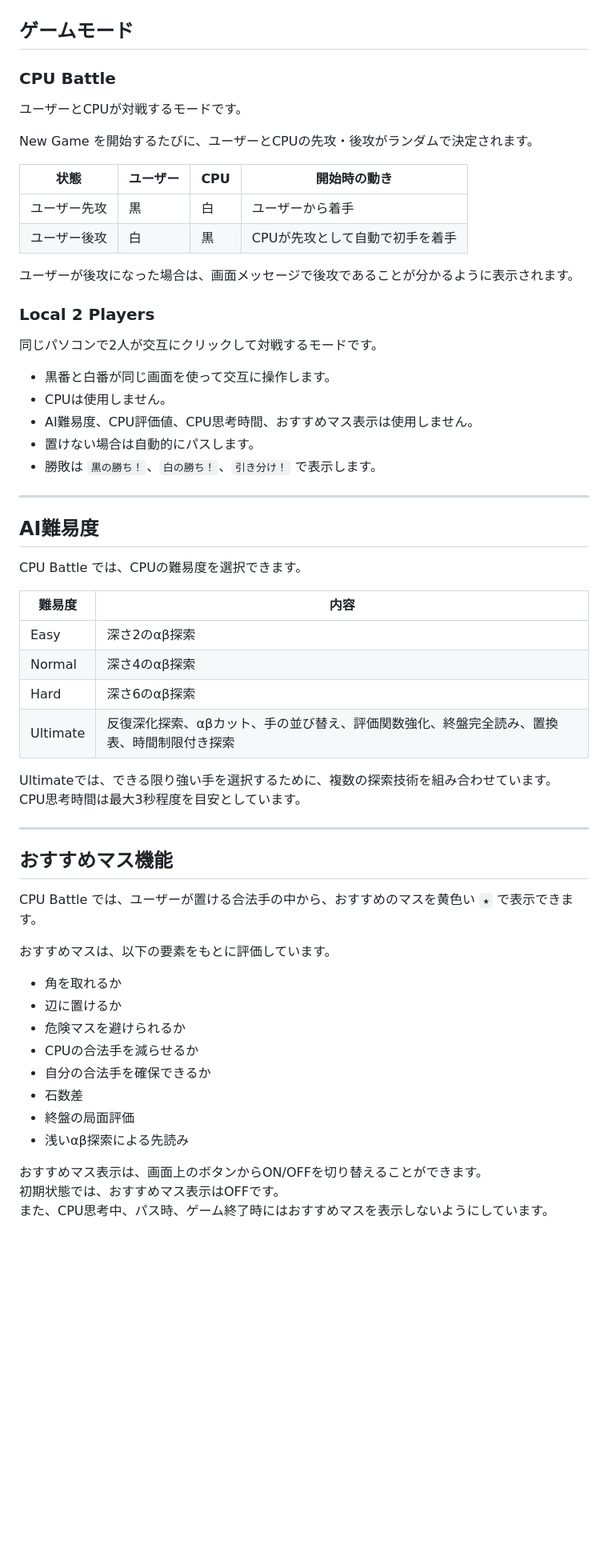
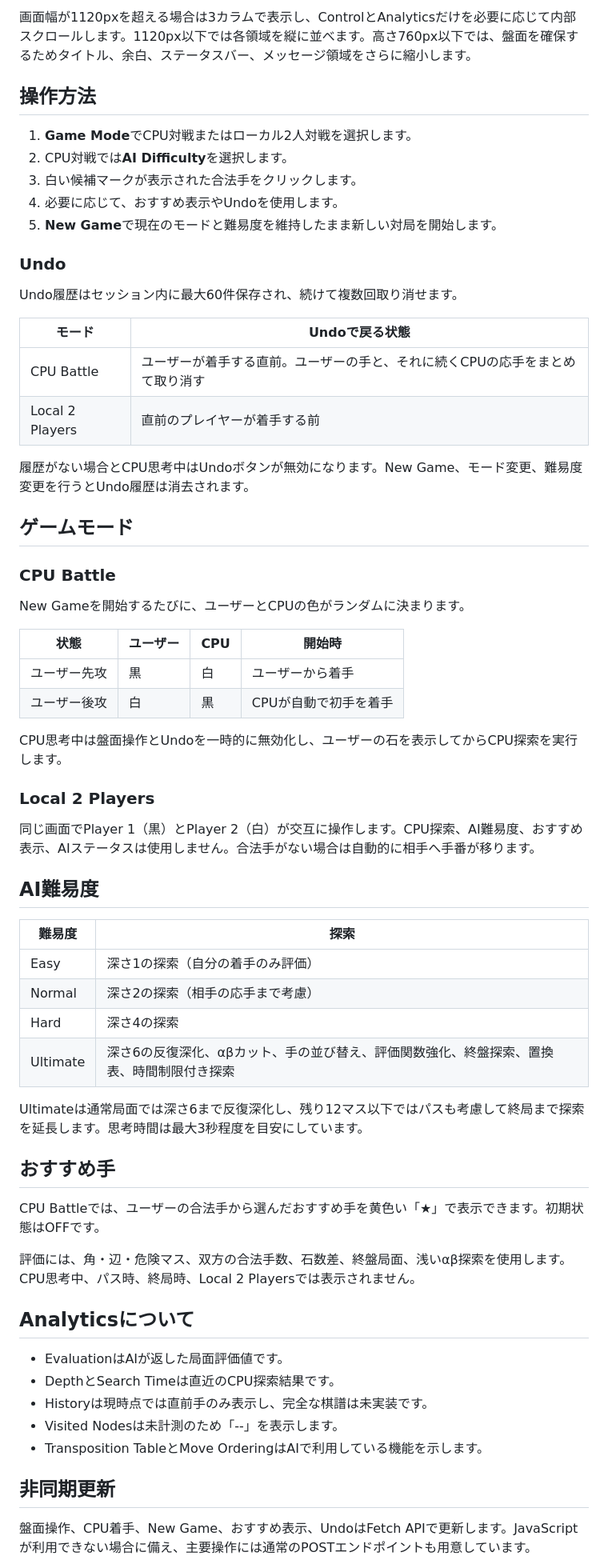
Before and after one commit to mitsuki096/reversi-ai-battle, a Markdown page: README.md, the part around the change printed below. Shown: that part at 80% size. Drawn GitHub-style; blank space fills up the shorter version.

```diff
--- a/README.md
+++ b/README.md
@@ -46,63 +54,67 @@ Local 2 Players では、同じ画面上で黒番と白番のプレイヤーが
+画面幅が1120pxを超える場合は3カラムで表示し、ControlとAnalyticsだけを必要に応じて内部スクロールします。1120px以下では各領域を縦に並べます。高さ760px以下では、盤面を確保するためタイトル、余白、ステータスバー、メッセージ領域をさらに縮小します。
+
+## 操作方法
+
+1. **Game Mode**でCPU対戦またはローカル2人対戦を選択します。
+2. CPU対戦では**AI Difficulty**を選択します。
+3. 白い候補マークが表示された合法手をクリックします。
+4. 必要に応じて、おすすめ表示やUndoを使用します。
+5. **New Game**で現在のモードと難易度を維持したまま新しい対局を開始します。
+
+### Undo
+
+Undo履歴はセッション内に最大60件保存され、続けて複数回取り消せます。
+
+| モード | Undoで戻る状態 |
+| --- | --- |
+| CPU Battle | ユーザーが着手する直前。ユーザーの手と、それに続くCPUの応手をまとめて取り消す |
+| Local 2 Players | 直前のプレイヤーが着手する前 |
+
+履歴がない場合とCPU思考中はUndoボタンが無効になります。New Game、モード変更、難易度変更を行うとUndo履歴は消去されます。
 
 ## ゲームモード
 
 ### CPU Battle
 
-ユーザーとCPUが対戦するモードです。
+New Gameを開始するたびに、ユーザーとCPUの色がランダムに決まります。
 
-New Game を開始するたびに、ユーザーとCPUの先攻・後攻がランダムで決定されます。
-
-| 状態 | ユーザー | CPU | 開始時の動き |
+| 状態 | ユーザー | CPU | 開始時 |
 | --- | --- | --- | --- |
 | ユーザー先攻 | 黒 | 白 | ユーザーから着手 |
-| ユーザー後攻 | 白 | 黒 | CPUが先攻として自動で初手を着手 |
+| ユーザー後攻 | 白 | 黒 | CPUが自動で初手を着手 |
 
-ユーザーが後攻になった場合は、画面メッセージで後攻であることが分かるように表示されます。
+CPU思考中は盤面操作とUndoを一時的に無効化し、ユーザーの石を表示してからCPU探索を実行します。
 
 ### Local 2 Players
 
-同じパソコンで2人が交互にクリックして対戦するモードです。
-
-- 黒番と白番が同じ画面を使って交互に操作します。
-- CPUは使用しません。
-- AI難易度、CPU評価値、CPU思考時間、おすすめマス表示は使用しません。
-- 置けない場合は自動的にパスします。
-- 勝敗は `黒の勝ち！`、`白の勝ち！`、`引き分け！` で表示します。
-
----
+同じ画面でPlayer 1（黒）とPlayer 2（白）が交互に操作します。CPU探索、AI難易度、おすすめ表示、AIステータスは使用しません。合法手がない場合は自動的に相手へ手番が移ります。
 
 ## AI難易度
 
-CPU Battle では、CPUの難易度を選択できます。
+| 難易度 | 探索 |
+| --- | --- |
+| Easy | 深さ1の探索（自分の着手のみ評価） |
+| Normal | 深さ2の探索（相手の応手まで考慮） |
+| Hard | 深さ4の探索 |
+| Ultimate | 深さ6の反復深化、αβカット、手の並び替え、評価関数強化、終盤探索、置換表、時間制限付き探索 |
 
-| 難易度 | 内容 |
-| --- | --- |
-| Easy | 深さ2のαβ探索 |
-| Normal | 深さ4のαβ探索 |
-| Hard | 深さ6のαβ探索 |
-| Ultimate | 反復深化探索、αβカット、手の並び替え、評価関数強化、終盤完全読み、置換表、時間制限付き探索 |
+Ultimateは通常局面では深さ6まで反復深化し、残り12マス以下ではパスも考慮して終局まで探索を延長します。思考時間は最大3秒程度を目安にしています。
 
-Ultimateでは、できる限り強い手を選択するために、複数の探索技術を組み合わせています。
-CPU思考時間は最大3秒程度を目安としています。
+## おすすめ手
 
----
+CPU Battleでは、ユーザーの合法手から選んだおすすめ手を黄色い「★」で表示できます。初期状態はOFFです。
 
-## おすすめマス機能
+評価には、角・辺・危険マス、双方の合法手数、石数差、終盤局面、浅いαβ探索を使用します。CPU思考中、パス時、終局時、Local 2 Playersでは表示されません。
 
-CPU Battle では、ユーザーが置ける合法手の中から、おすすめのマスを黄色い `★` で表示できます。
+## Analyticsについて
 
-おすすめマスは、以下の要素をもとに評価しています。
+- EvaluationはAIが返した局面評価値です。
+- DepthとSearch Timeは直近のCPU探索結果です。
+- Historyは現時点では直前手のみ表示し、完全な棋譜は未実装です。
+- Visited Nodesは未計測のため「--」を表示します。
+- Transposition TableとMove OrderingはAIで利用している機能を示します。
 
-- 角を取れるか
-- 辺に置けるか
-- 危険マスを避けられるか
-- CPUの合法手を減らせるか
-- 自分の合法手を確保できるか
-- 石数差
-- 終盤の局面評価
-- 浅いαβ探索による先読み
+## 非同期更新
 
-おすすめマス表示は、画面上のボタンからON/OFFを切り替えることができます。
-初期状態では、おすすめマス表示はOFFです。
-また、CPU思考中、パス時、ゲーム終了時にはおすすめマスを表示しないようにしています。
+盤面操作、CPU着手、New Game、おすすめ表示、UndoはFetch APIで更新します。JavaScriptが利用できない場合に備え、主要操作には通常のPOSTエンドポイントも用意しています。
 
```
Also changed, not shown: other parts of README.md (+124 -291 lines), docs/images/reversi-ai-battle.png (added), 7 other files.
